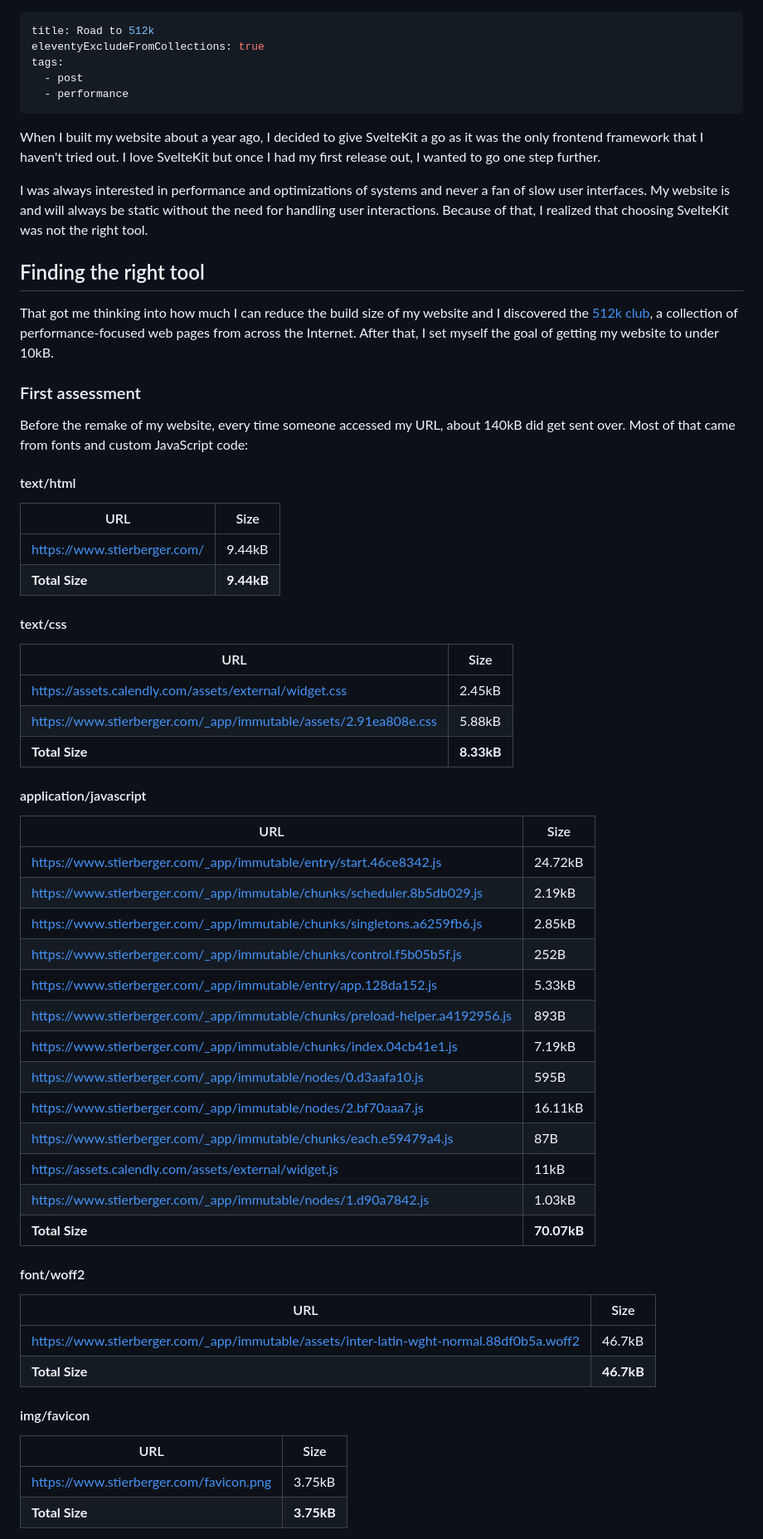
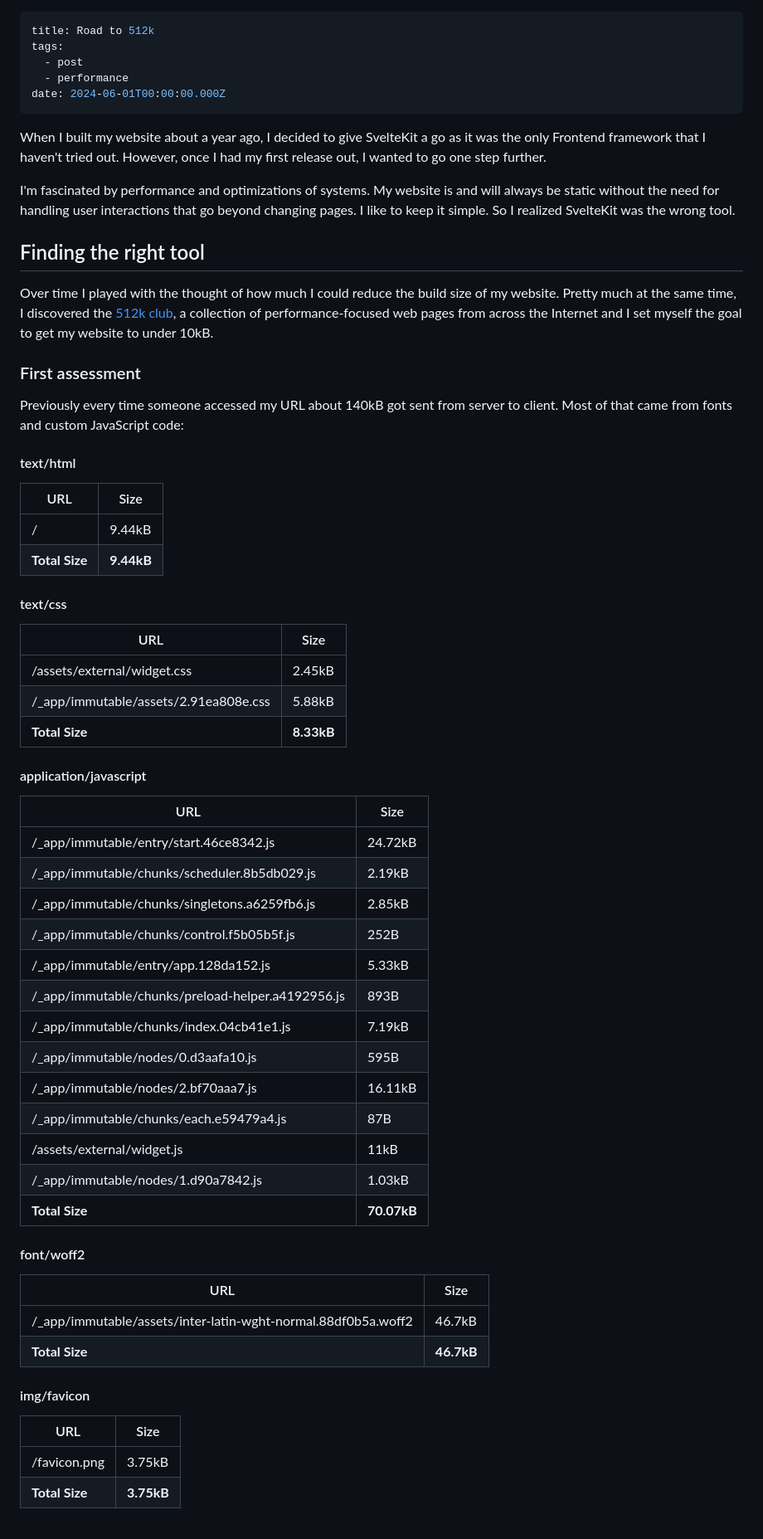
Before and after one commit to strbrgr/jochen, a Markdown page: content/posts/road-to-512k.md, the part around the change printed below. Shown: that part at 83% size. GitHub-like rendering.

Commit message:
feat: Add Post

```diff
--- a/content/posts/road-to-512k.md
+++ b/content/posts/road-to-512k.md
@@ -1,67 +1,66 @@
 ---
 title: Road to 512k
-eleventyExcludeFromCollections: true
 tags:
   - post
   - performance
+date: 2024-06-01T00:00:00.000Z
 ---
+When I built my website about a year ago, I decided to give SvelteKit a go as it was the only Frontend framework that I haven't tried out. However, once I had my first release out, I wanted to go one step further.
 
-When I built my website about a year ago, I decided to give SvelteKit a go as it was the only frontend framework that I haven't tried out. I love SvelteKit but once I had my first release out, I wanted to go one step further.
-
-I was always interested in performance and optimizations of systems and never a fan of slow user interfaces. My website is and will always be static without the need for handling user interactions. Because of that, I realized that choosing SvelteKit was not the right tool.
+I'm fascinated by performance and optimizations of systems. My website is and will always be static without the need for handling user interactions that go beyond changing pages. I like to keep it simple. So I realized SvelteKit was the wrong tool.
 
 ## Finding the right tool
 
-That got me thinking into how much I can reduce the build size of my website and I discovered the [512k club](https://512kb.club/), a collection of performance-focused web pages from across the Internet. After that, I set myself the goal of getting my website to under 10kB.
+Over time I played with the thought of how much I could reduce the build size of my website. Pretty much at the same time, I discovered the [512k club](https://512kb.club/), a collection of performance-focused web pages from across the Internet and I set myself the goal to get my website to under 10kB.
 
 ### First assessment
 
-Before the remake of my website, every time someone accessed my URL, about 140kB did get sent over. Most of that came from fonts and custom JavaScript code:
+Previously every time someone accessed my URL about 140kB got sent from server to client. Most of that came from fonts and custom JavaScript code:
 
 #### text/html
 
-| URL                                                               | Size   |
-|-------------------------------------------------------------------|--------|
-| https://www.stierberger.com/                                      | 9.44kB |
-| **Total Size**                                                    | **9.44kB** |
+| URL            | Size       |
+| -------------- | ---------- |
+| /              | 9.44kB     |
+| **Total Size** | **9.44kB** |
 
 #### text/css
 
-| URL                                                               | Size   |
-|-------------------------------------------------------------------|--------|
-| https://assets.calendly.com/assets/external/widget.css            | 2.45kB |
-| https://www.stierberger.com/_app/immutable/assets/2.91ea808e.css  | 5.88kB |
-| **Total Size**                                                    | **8.33kB** |
+| URL                                    | Size       |
+| -------------------------------------- | ---------- |
+| /assets/external/widget.css            | 2.45kB     |
+| /\_app/immutable/assets/2.91ea808e.css | 5.88kB     |
+| **Total Size**                         | **8.33kB** |
 
 #### application/javascript
 
-| URL                                                                  | Size    |
-|----------------------------------------------------------------------|---------|
-| https://www.stierberger.com/_app/immutable/entry/start.46ce8342.js  | 24.72kB |
-| https://www.stierberger.com/_app/immutable/chunks/scheduler.8b5db029.js | 2.19kB  |
-| https://www.stierberger.com/_app/immutable/chunks/singletons.a6259fb6.js | 2.85kB  |
-| https://www.stierberger.com/_app/immutable/chunks/control.f5b05b5f.js | 252B    |
-| https://www.stierberger.com/_app/immutable/entry/app.128da152.js    | 5.33kB  |
-| https://www.stierberger.com/_app/immutable/chunks/preload-helper.a4192956.js | 893B    |
-| https://www.stierberger.com/_app/immutable/chunks/index.04cb41e1.js | 7.19kB  |
-| https://www.stierberger.com/_app/immutable/nodes/0.d3aafa10.js      | 595B    |
-| https://www.stierberger.com/_app/immutable/nodes/2.bf70aaa7.js      | 16.11kB |
-| https://www.stierberger.com/_app/immutable/chunks/each.e59479a4.js  | 87B     |
-| https://assets.calendly.com/assets/external/widget.js              | 11kB    |
-| https://www.stierberger.com/_app/immutable/nodes/1.d90a7842.js      | 1.03kB  |
-| **Total Size**                                                     | **70.07kB** |
+| URL                                                | Size        |
+| -------------------------------------------------- | ----------- |
+| /\_app/immutable/entry/start.46ce8342.js           | 24.72kB     |
+| /\_app/immutable/chunks/scheduler.8b5db029.js      | 2.19kB      |
+| /\_app/immutable/chunks/singletons.a6259fb6.js     | 2.85kB      |
+| /\_app/immutable/chunks/control.f5b05b5f.js        | 252B        |
+| /\_app/immutable/entry/app.128da152.js             | 5.33kB      |
+| /\_app/immutable/chunks/preload-helper.a4192956.js | 893B        |
+| /\_app/immutable/chunks/index.04cb41e1.js          | 7.19kB      |
+| /\_app/immutable/nodes/0.d3aafa10.js               | 595B        |
+| /\_app/immutable/nodes/2.bf70aaa7.js               | 16.11kB     |
+| /\_app/immutable/chunks/each.e59479a4.js           | 87B         |
+| /assets/external/widget.js                         | 11kB        |
+| /\_app/immutable/nodes/1.d90a7842.js               | 1.03kB      |
+| **Total Size**                                     | **70.07kB** |
 
 #### font/woff2
 
-| URL                                                               | Size   |
-|-------------------------------------------------------------------|--------|
-| https://www.stierberger.com/_app/immutable/assets/inter-latin-wght-normal.88df0b5a.woff2 | 46.7kB |
-| **Total Size**                                                    | **46.7kB** |
+| URL                                                            | Size       |
+| -------------------------------------------------------------- | ---------- |
+| /\_app/immutable/assets/inter-latin-wght-normal.88df0b5a.woff2 | 46.7kB     |
+| **Total Size**                                                 | **46.7kB** |
 
 #### img/favicon
 
-| URL                                                               | Size   |
-|-------------------------------------------------------------------|--------|
-| https://www.stierberger.com/favicon.png                          | 3.75kB |
-| **Total Size**                                                   | **3.75kB** |
+| URL            | Size       |
+| -------------- | ---------- |
+| /favicon.png   | 3.75kB     |
+| **Total Size** | **3.75kB** |
 
```
Also changed, not shown: other parts of content/posts/road-to-512k.md (+6 -2 lines).
